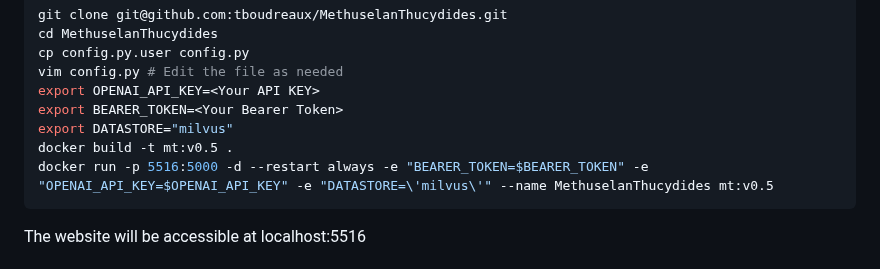
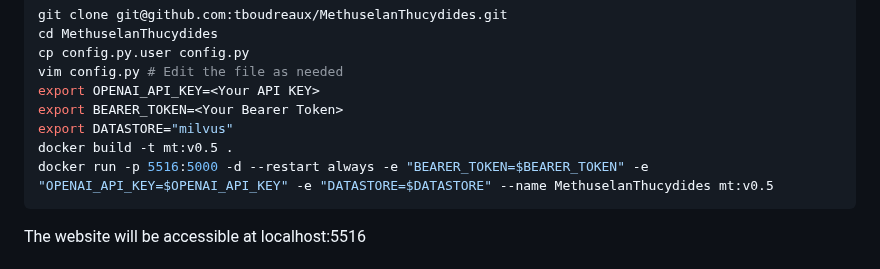
Before and after one commit to tboudreaux/MethuselanThucydides, a Markdown page: README.md, the part around the change. Rendered like a GitHub page.

````diff
--- a/README.md
+++ b/README.md
@@ -36,7 +36,7 @@ export OPENAI_API_KEY=<Your API KEY>
 export BEARER_TOKEN=<Your Bearer Token>
 export DATASTORE="milvus"
 docker build -t mt:v0.5 .
-docker run -p 5516:5000 -d --restart always -e "BEARER_TOKEN=$BEARER_TOKEN" -e "OPENAI_API_KEY=$OPENAI_API_KEY" -e "DATASTORE=\'milvus\'" --name MethuselanThucydides mt:v0.5
+docker run -p 5516:5000 -d --restart always -e "BEARER_TOKEN=$BEARER_TOKEN" -e "OPENAI_API_KEY=$OPENAI_API_KEY" -e "DATASTORE=$DATASTORE" --name MethuselanThucydides mt:v0.5
 ```
 
 The website will be accessible at localhost:5516
````
